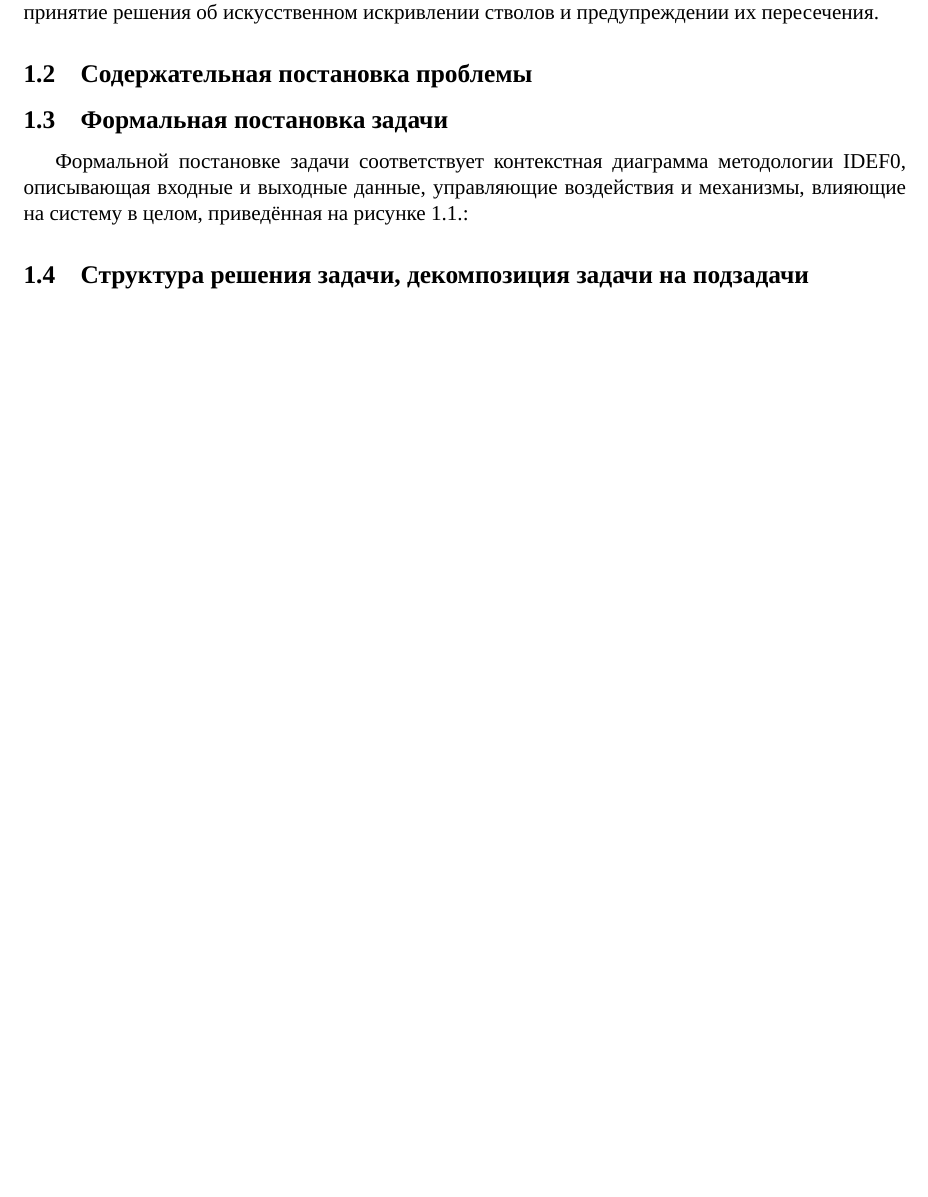
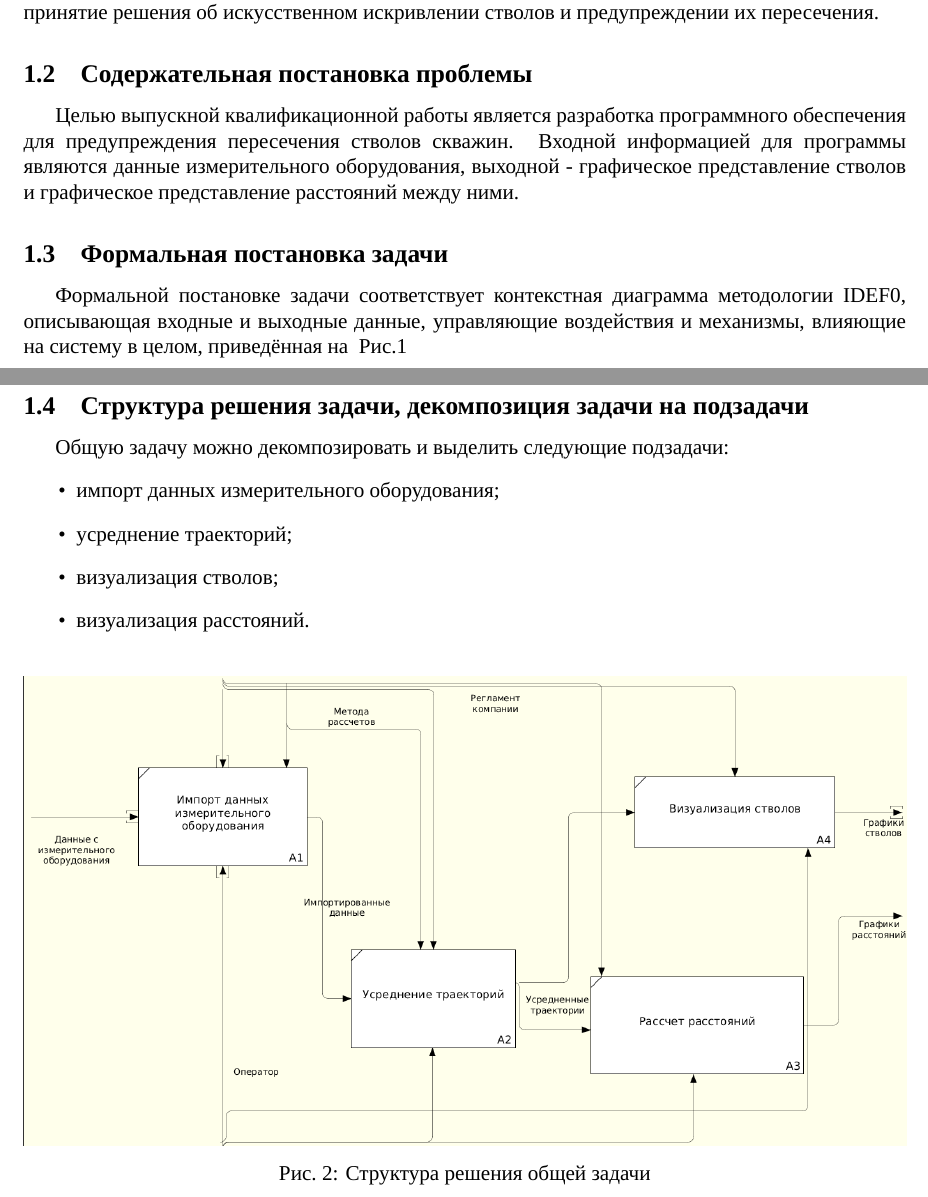
Before and after one commit to zhulik/diploma, a LaTeX document (main.tex, which reads analysis.tex): part of page 11 of 51 before the commit and two parts of pages 11 and 12 of 52 after it, the two joined at a grey line, cut so that both start at the same text, the shorter picture padded with empty space. Compiled offline with LuaLaTeX; a missing font is replaced by an installed copy or a similar font.

Commit message:
some theory added

```diff
--- a/analysis.tex
+++ b/analysis.tex
@@ -70,13 +70,27 @@
 самым упрощая принятие решения об искусственном искривлении стволов и предупреждении их пересечения.
 
 
+\subsection{Содержательная постановка проблемы}
+Целью выпускной квалификационной работы является разработка программного обеспечения для предупреждения пересечения стволов скважин. Входной информацией для
+программы являются данные измерительного оборудования, выходной - графическое представление стволов и графическое представление расстояний между ними.
 
-
-\subsection{Содержательная постановка проблемы}
 
 \subsection{Формальная постановка задачи}
 Формальной постановке задачи соответствует контекстная диаграмма методологии IDEF0, описывающая входные и выходные данные, управляющие воздействия и механизмы,
-влияющие на систему в целом, приведённая на рисунке 1.1.:
-%TODO: Добавить картинку и проверить нумерацию
+влияющие на систему в целом, приведённая на \fullref{fm/a1.png}
+\putimage{fm/a1.png}{
+  Общая контекстная диаграмма
+}
 
 \subsection{Структура решения задачи, декомпозиция задачи на подзадачи}
+Общую задачу можно декомпозировать и выделить следующие подзадачи:
+\begin{itemize}
+  \item импорт данных измерительного оборудования;
+  \item усреднение траекторий;
+  \item визуализация стволов;
+  \item визуализация расстояний.
+\end{itemize}
+
+\putimage{fm/a2.png}{
+  Структура решения общей задачи
+}
```
Also changed, not shown: main.pdf, 1 other file.
